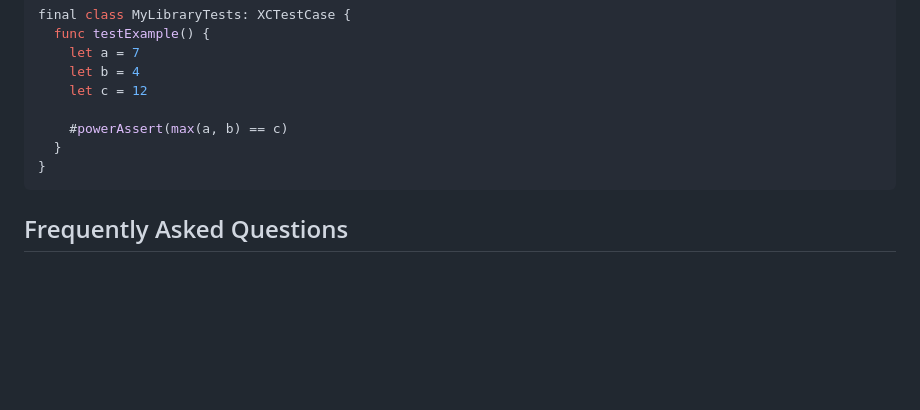
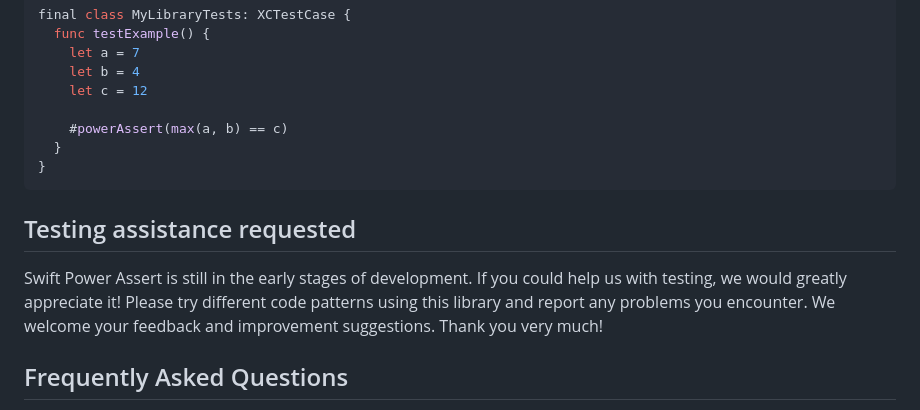
Before and after one commit to kishikawakatsumi/swift-power-assert, a Markdown page: README.md, the part around the change. GitHub-like rendering; blank space fills up the shorter version.

````diff
--- a/README.md
+++ b/README.md
@@ -127,6 +127,10 @@ final class MyLibraryTests: XCTestCase {
 }
 ```
 
+## Testing assistance requested
+
+Swift Power Assert is still in the early stages of development. If you could help us with testing, we would greatly appreciate it! Please try different code patterns using this library and report any problems you encounter. We welcome your feedback and improvement suggestions. Thank you very much!
+
 ## Frequently Asked Questions
 
 **Q: I want to display the result even if the test is successful (i.e. the expression in the `#powerAssert()` function evaluates to `true`).**
````
